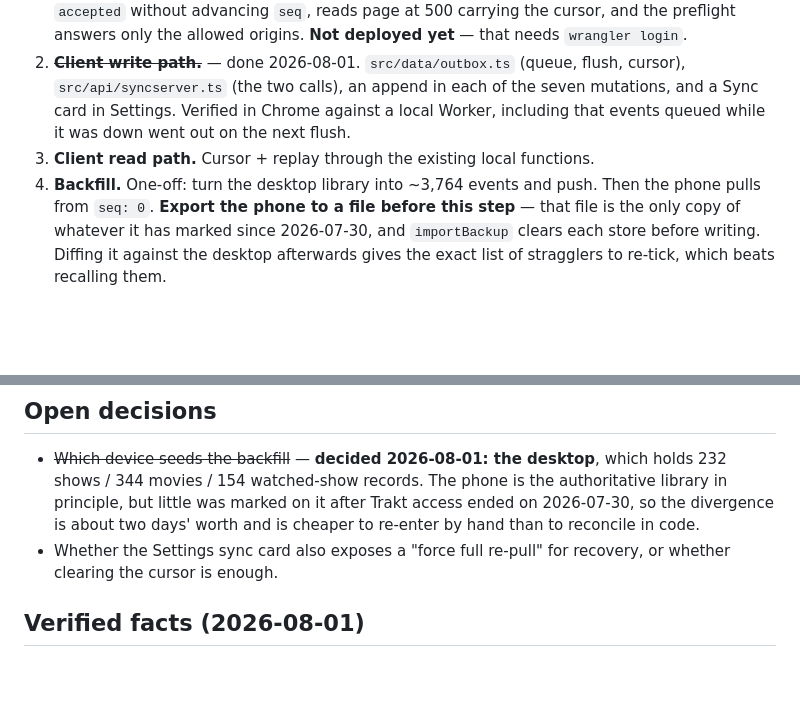
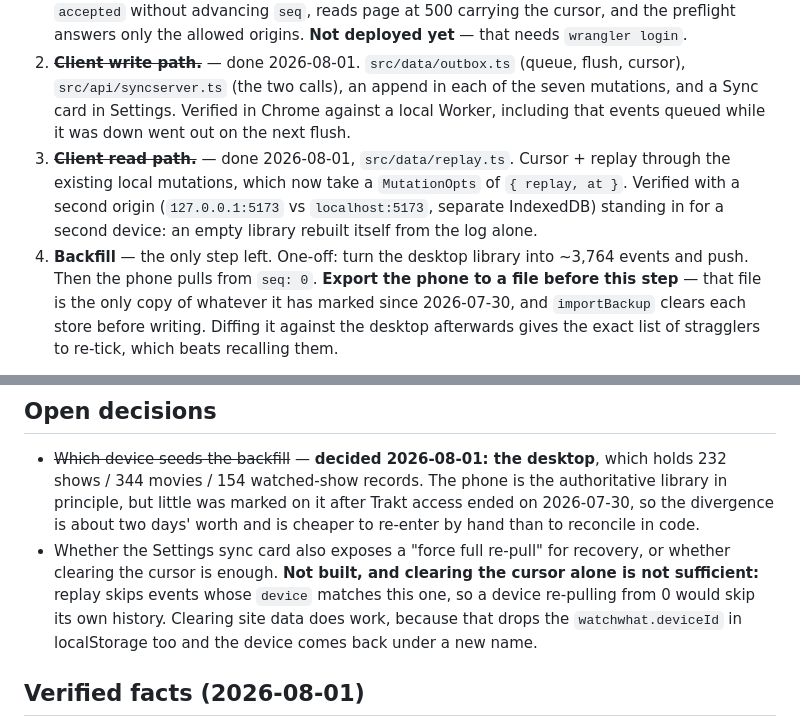
Before and after one commit to Rassi/watchwhat, a Markdown page: docs/sync-plan.md, 2 parts joined by grey strips. GitHub-like rendering; blank space fills up the shorter version.

Commit message:
Mark the read path done; only the backfill is left
Also answers the re-pull question: clearing the cursor alone will not restore a
device`s own history, because replay skips events it wrote itself. Clearing
site data does, since that drops the device id with it.

Co-Authored-By: Claude Opus 5 <noreply@anthropic.com>

```diff
--- a/docs/sync-plan.md
+++ b/docs/sync-plan.md
@@ -112,8 +112,13 @@ mutation functions, advance the cursor.
    the seven mutations, and a Sync card in Settings. Verified in Chrome against a
    local Worker, including that events queued while it was down went out on the
    next flush.
-3. **Client read path.** Cursor + replay through the existing local functions.
-4. **Backfill.** One-off: turn the desktop library into ~3,764 events and push.
+3. ~~**Client read path.**~~ — done 2026-08-01, `src/data/replay.ts`. Cursor +
+   replay through the existing local mutations, which now take a `MutationOpts`
+   of `{ replay, at }`. Verified with a second origin (`127.0.0.1:5173` vs
+   `localhost:5173`, separate IndexedDB) standing in for a second device: an
+   empty library rebuilt itself from the log alone.
+4. **Backfill** — the only step left. One-off: turn the desktop library into
+   ~3,764 events and push.
    Then the phone pulls from `seq: 0`. **Export the phone to a file before this
    step** — that file is the only copy of whatever it has marked since
    2026-07-30, and `importBackup` clears each store before writing. Diffing it
@@ -159,7 +164,11 @@ Rough effort: 1–2 evenings for 1–3, plus a careful hour on the backfill.
   access ended on 2026-07-30, so the divergence is about two days' worth and is
   cheaper to re-enter by hand than to reconcile in code.
 - Whether the Settings sync card also exposes a "force full re-pull" for
-  recovery, or whether clearing the cursor is enough.
+  recovery, or whether clearing the cursor is enough. **Not built, and clearing
+  the cursor alone is not sufficient:** replay skips events whose `device`
+  matches this one, so a device re-pulling from 0 would skip its own history.
+  Clearing site data does work, because that drops the `watchwhat.deviceId` in
+  localStorage too and the device comes back under a new name.
 
 ## Verified facts (2026-08-01)
 
```
